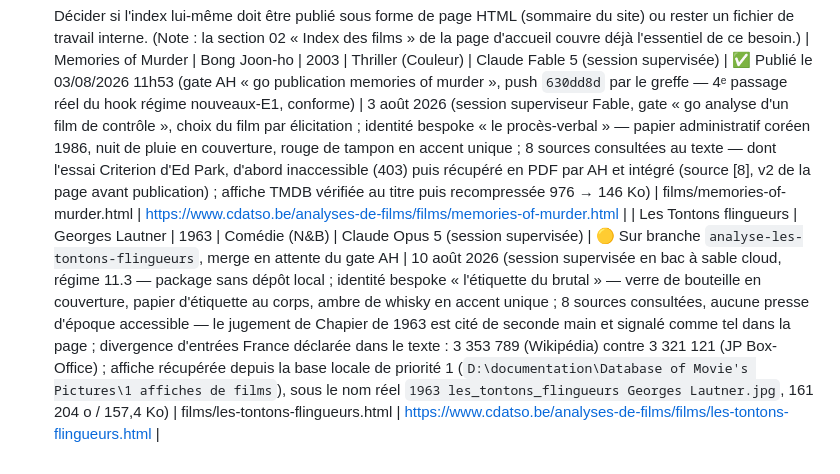
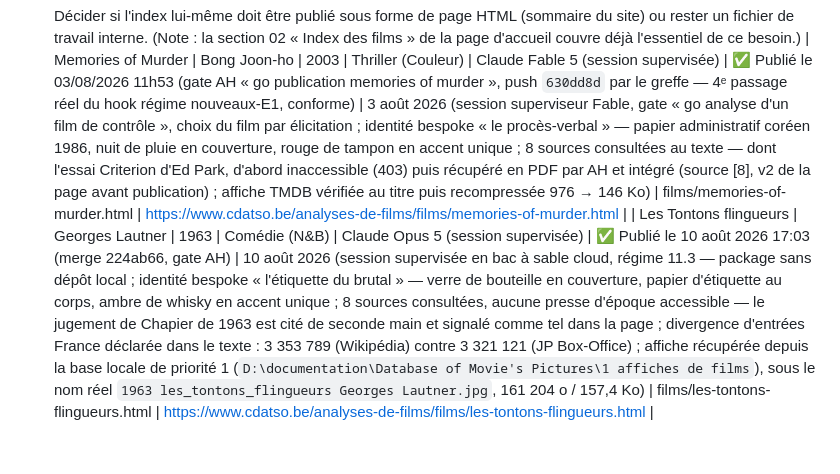
Before and after one commit to cdatso/analyses-de-films, a Markdown page: docs/journal_analyses_films.md, the part around the change. Drawn GitHub-style.

Commit message:
Geste post-merge : statut du journal interne - Les Tontons flingueurs publie (merge 224ab66, gate AH)

```diff
--- a/docs/journal_analyses_films.md
+++ b/docs/journal_analyses_films.md
@@ -116,4 +116,4 @@ publiés. Table de correspondance conservée pour retrouver les conversations d'
       site) ou rester un fichier de travail interne. (Note : la section 02 « Index des
       films » de la page d'accueil couvre déjà l'essentiel de ce besoin.)
 | Memories of Murder | Bong Joon-ho | 2003 | Thriller (Couleur) | Claude Fable 5 (session supervisée) | ✅ Publié le 03/08/2026 11h53 (gate AH « go publication memories of murder », push `630dd8d` par le greffe — 4ᵉ passage réel du hook régime nouveaux-E1, conforme) | 3 août 2026 (session superviseur Fable, gate « go analyse d'un film de contrôle », choix du film par élicitation ; identité bespoke « le procès-verbal » — papier administratif coréen 1986, nuit de pluie en couverture, rouge de tampon en accent unique ; 8 sources consultées au texte — dont l'essai Criterion d'Ed Park, d'abord inaccessible (403) puis récupéré en PDF par AH et intégré (source [8], v2 de la page avant publication) ; affiche TMDB vérifiée au titre puis recompressée 976 → 146 Ko) | films/memories-of-murder.html | https://www.cdatso.be/analyses-de-films/films/memories-of-murder.html |
-| Les Tontons flingueurs | Georges Lautner | 1963 | Comédie (N&B) | Claude Opus 5 (session supervisée) | 🟡 Sur branche `analyse-les-tontons-flingueurs`, merge en attente du gate AH | 10 août 2026 (session supervisée en bac à sable cloud, régime 11.3 — package sans dépôt local ; identité bespoke « l'étiquette du brutal » — verre de bouteille en couverture, papier d'étiquette au corps, ambre de whisky en accent unique ; 8 sources consultées, aucune presse d'époque accessible — le jugement de Chapier de 1963 est cité de seconde main et signalé comme tel dans la page ; divergence d'entrées France déclarée dans le texte : 3 353 789 (Wikipédia) contre 3 321 121 (JP Box-Office) ; affiche récupérée depuis la base locale de priorité 1 (`D:\documentation\Database of Movie's Pictures\1 affiches de films`), sous le nom réel `1963 les_tontons_flingueurs Georges Lautner.jpg`, 161 204 o / 157,4 Ko) | films/les-tontons-flingueurs.html | https://www.cdatso.be/analyses-de-films/films/les-tontons-flingueurs.html |
+| Les Tontons flingueurs | Georges Lautner | 1963 | Comédie (N&B) | Claude Opus 5 (session supervisée) | ✅ Publié le 10 août 2026 17:03 (merge 224ab66, gate AH) | 10 août 2026 (session supervisée en bac à sable cloud, régime 11.3 — package sans dépôt local ; identité bespoke « l'étiquette du brutal » — verre de bouteille en couverture, papier d'étiquette au corps, ambre de whisky en accent unique ; 8 sources consultées, aucune presse d'époque accessible — le jugement de Chapier de 1963 est cité de seconde main et signalé comme tel dans la page ; divergence d'entrées France déclarée dans le texte : 3 353 789 (Wikipédia) contre 3 321 121 (JP Box-Office) ; affiche récupérée depuis la base locale de priorité 1 (`D:\documentation\Database of Movie's Pictures\1 affiches de films`), sous le nom réel `1963 les_tontons_flingueurs Georges Lautner.jpg`, 161 204 o / 157,4 Ko) | films/les-tontons-flingueurs.html | https://www.cdatso.be/analyses-de-films/films/les-tontons-flingueurs.html |
```
